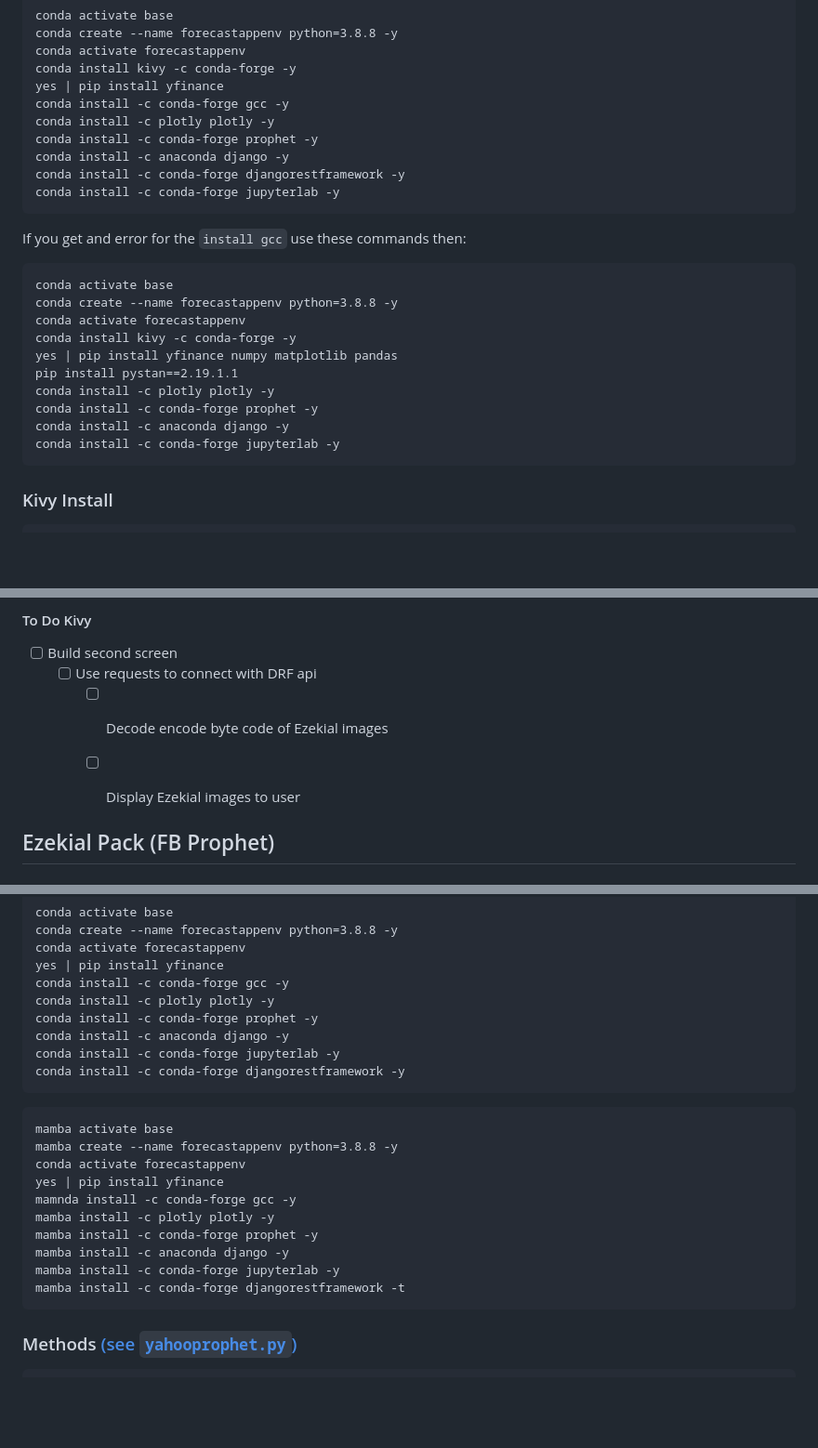
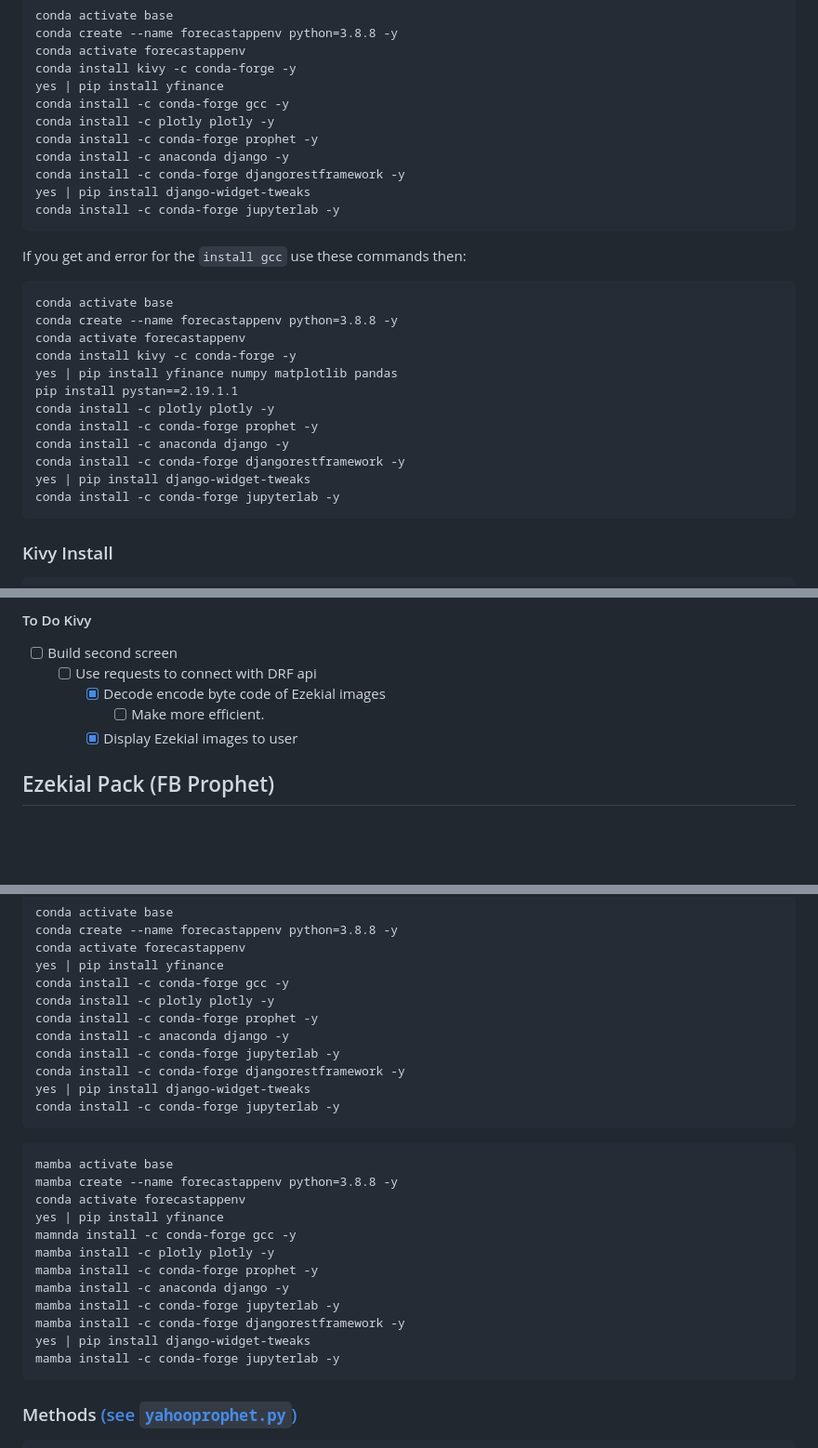
Before and after one commit to 312FinTech/Fintech-Forecast-App, a Markdown page: README.md, 3 parts joined by grey strips. Shown: that part at 93% size. Drawn GitHub-style; blank space fills up the shorter version.

Commit message:
endcode_decode_prophet_images_check_kivy_decoding

````diff
--- a/README.md
+++ b/README.md
@@ -40,6 +40,7 @@ conda install -c plotly plotly -y
 conda install -c conda-forge prophet -y
 conda install -c anaconda django -y
 conda install -c conda-forge djangorestframework -y
+yes | pip install django-widget-tweaks
 conda install -c conda-forge jupyterlab -y
 ```
 If you get and error for the `install gcc` use these commands then:
@@ -53,6 +54,8 @@ pip install pystan==2.19.1.1
 conda install -c plotly plotly -y
 conda install -c conda-forge prophet -y
 conda install -c anaconda django -y
+conda install -c conda-forge djangorestframework -y
+yes | pip install django-widget-tweaks
 conda install -c conda-forge jupyterlab -y
 ```
 ### Kivy Install
@@ -80,9 +83,9 @@ sudo find / -type d -name '*kivy-examples*'
 #### To Do Kivy
 - [ ] Build second screen
     - [ ] Use requests to connect with DRF api
-        - [ ] Decode encode byte code of Ezekial images
-        - [ ] Display Ezekial images to user
-
+        - [x] Decode encode byte code of Ezekial images
+            - [ ] Make more efficient.
+        - [x] Display Ezekial images to user
 
 ## Ezekial Pack (FB Prophet)
 ### Installation
@@ -98,6 +101,8 @@ conda install -c conda-forge prophet -y
 conda install -c anaconda django -y
 conda install -c conda-forge jupyterlab -y
 conda install -c conda-forge djangorestframework -y
+yes | pip install django-widget-tweaks
+conda install -c conda-forge jupyterlab -y
 ```
 ```
 mamba activate base
@@ -109,7 +114,9 @@ mamba install -c plotly plotly -y
 mamba install -c conda-forge prophet -y
 mamba install -c anaconda django -y
 mamba install -c conda-forge jupyterlab -y
-mamba install -c conda-forge djangorestframework -t
+mamba install -c conda-forge djangorestframework -y
+yes | pip install django-widget-tweaks
+mamba install -c conda-forge jupyterlab -y
 ```
 
 ### Methods [(see `yahooprophet.py`)](ezekial/yahooprophet.py)
````
Also changed, not shown: other parts of README.md (+2 -0 lines), images/forecast_temp/decoded.png (added), images/forecast_temp/forecast.png (added), 4 other files.
